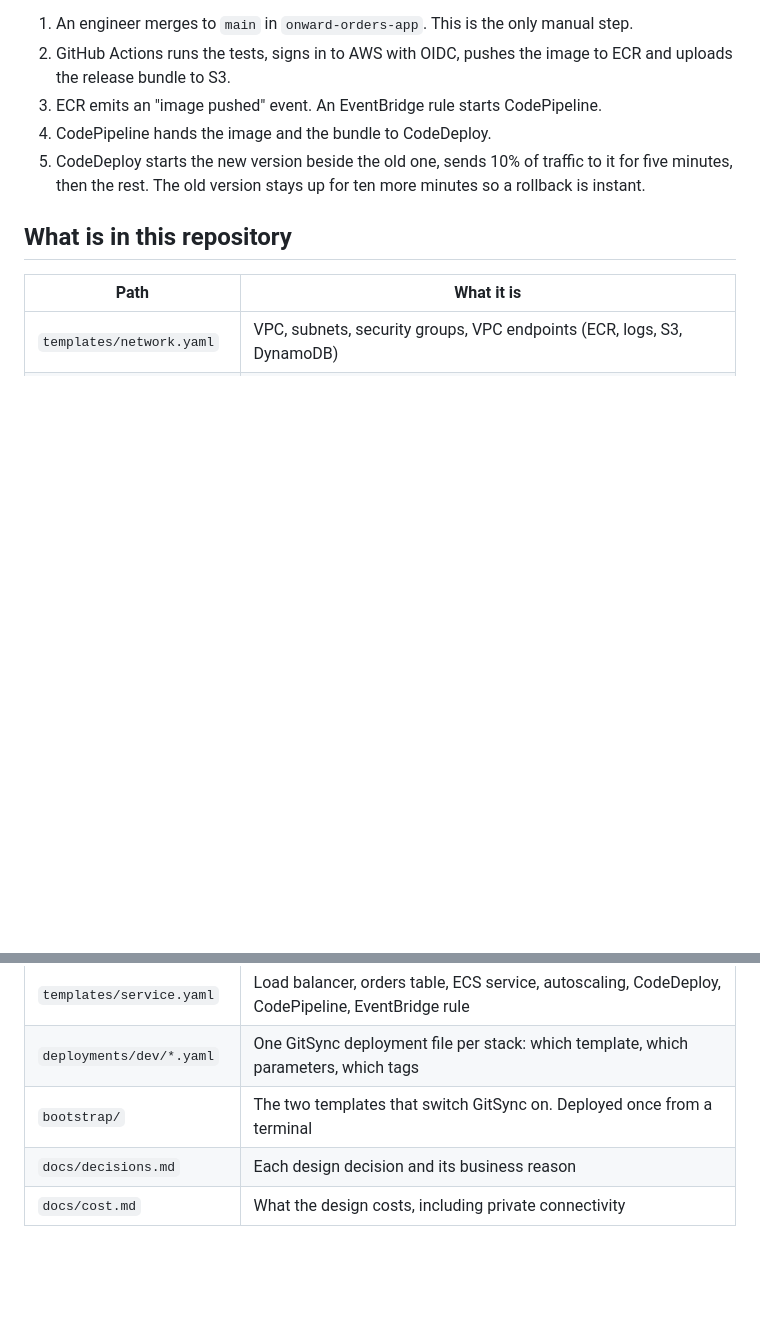
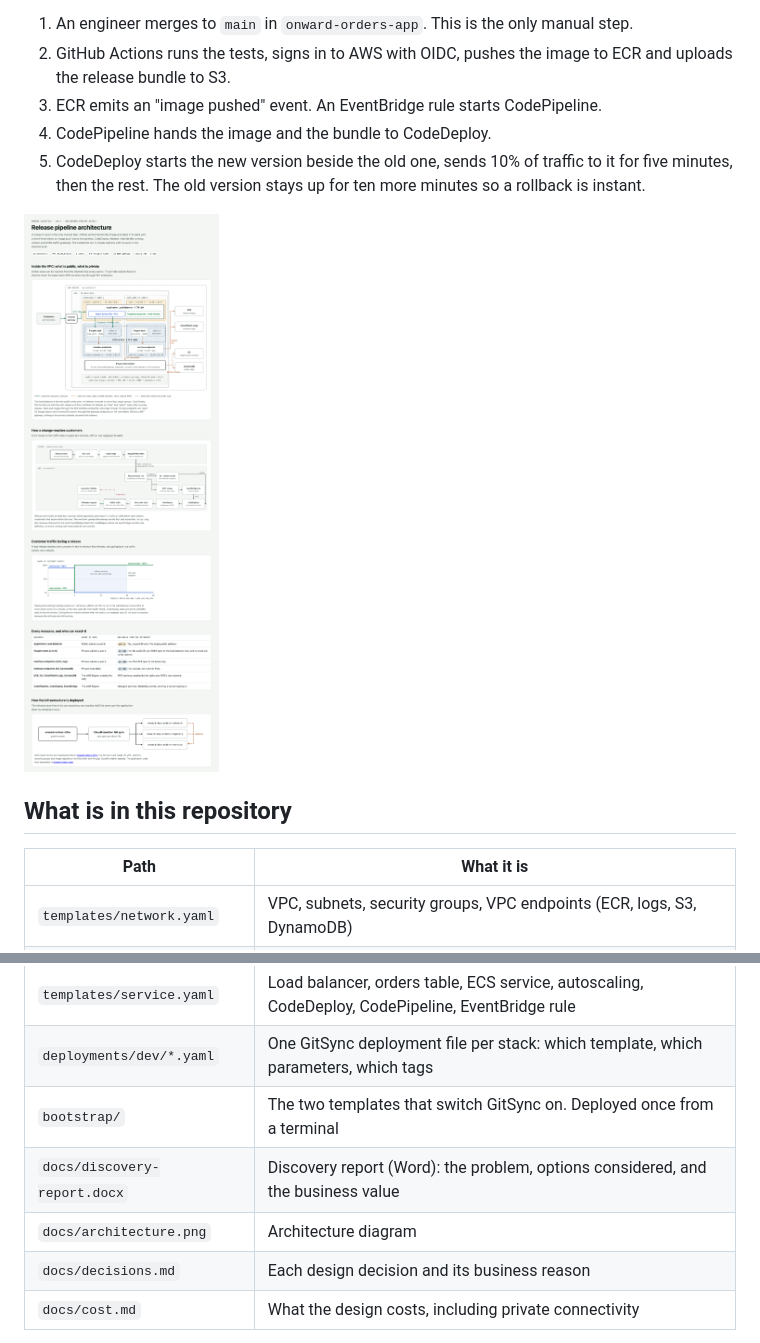
Before and after one commit to danjor667/onward-orders-infra, a Markdown page: README.md, 2 parts joined by grey strips. GitHub-like rendering; pictures changed too: docs/architecture.png (added); blank space fills up the shorter version.

Commit message:
Add discovery report and architecture diagrams
Co-Authored-By: Claude Opus 5.5 <noreply@anthropic.com>

```diff
--- a/README.md
+++ b/README.md
@@ -51,6 +51,8 @@ A change to the application travels like this:
 4. CodePipeline hands the image and the bundle to CodeDeploy.
 5. CodeDeploy starts the new version beside the old one, sends 10% of traffic to it for five minutes, then the rest. The old version stays up for ten more minutes so a rollback is instant.
 
+![Architecture: private Fargate tasks behind a public load balancer, VPC endpoints, and the release pipeline](docs/architecture.png)
+
 ## What is in this repository
 
 | Path | What it is |
@@ -60,6 +62,8 @@ A change to the application travels like this:
 | `templates/service.yaml` | Load balancer, orders table, ECS service, autoscaling, CodeDeploy, CodePipeline, EventBridge rule |
 | `deployments/dev/*.yaml` | One GitSync deployment file per stack: which template, which parameters, which tags |
 | `bootstrap/` | The two templates that switch GitSync on. Deployed once from a terminal |
+| `docs/discovery-report.docx` | Discovery report (Word): the problem, options considered, and the business value |
+| `docs/architecture.png` | Architecture diagram |
 | `docs/decisions.md` | Each design decision and its business reason |
 | `docs/cost.md` | What the design costs, including private connectivity |
 
```
Also changed, not shown: docs/architecture-eraser.png (added), 1 other file.
